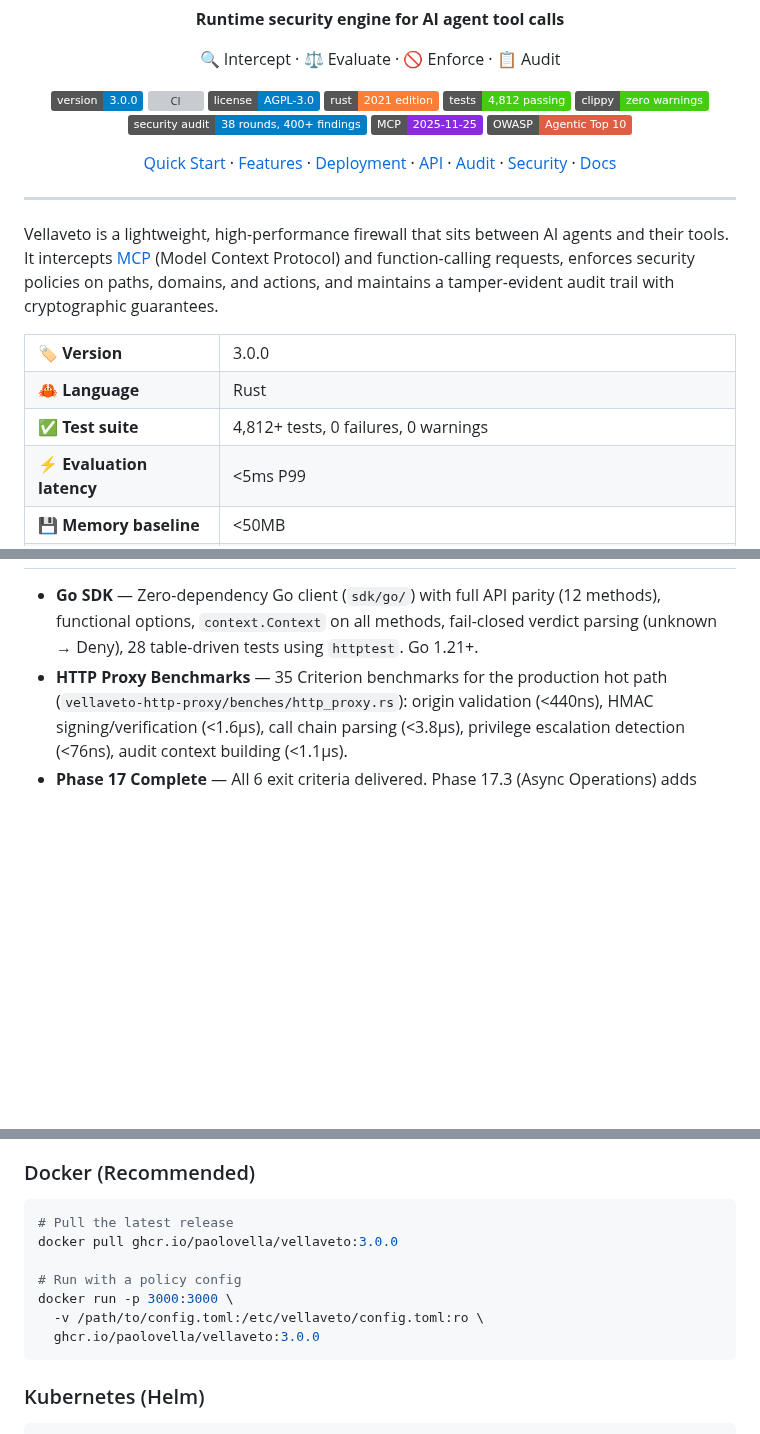
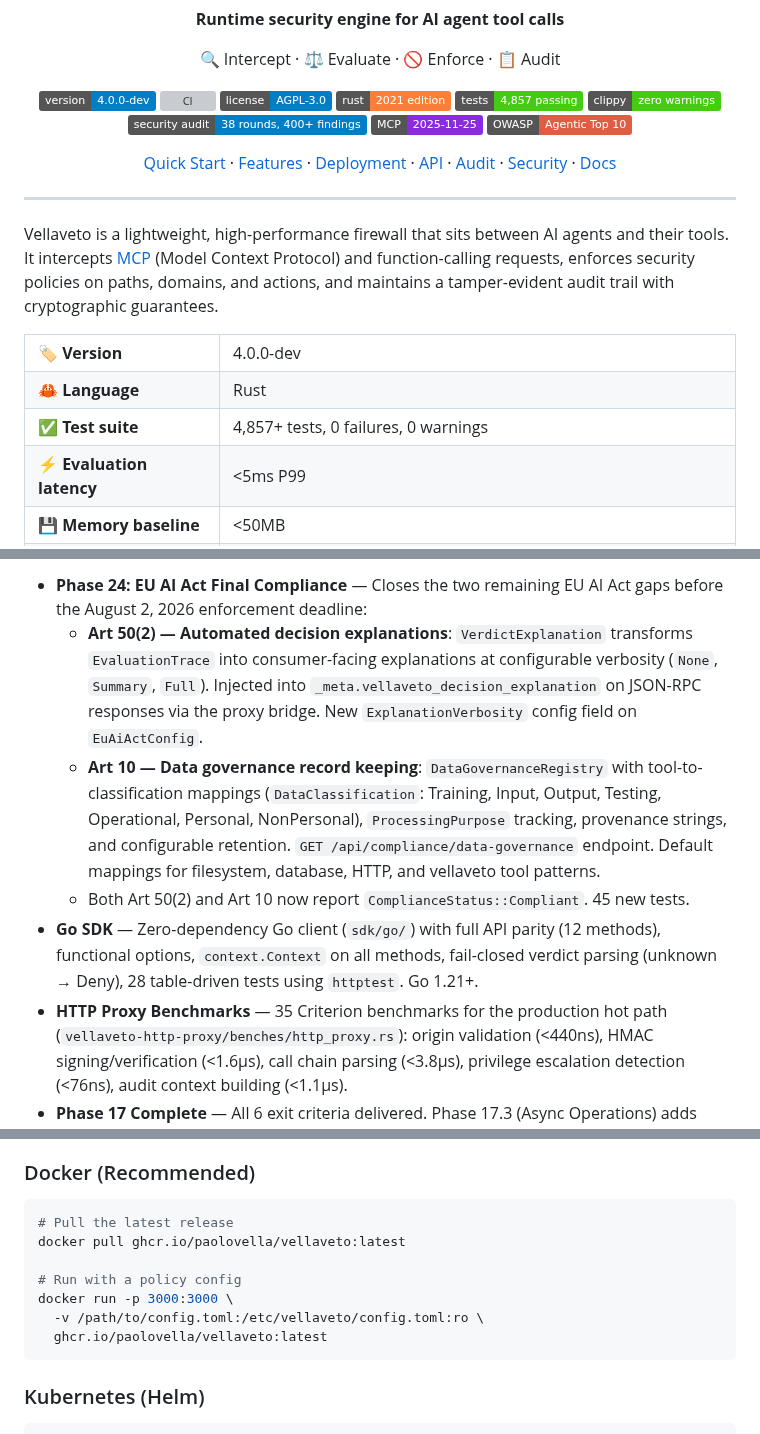
Before and after one commit to vellaveto/vellaveto, a Markdown page: README.md, 3 parts joined by grey strips. GitHub-like rendering; badges without logos; blank space fills up the shorter version; grey boxes are pictures that could not be loaded.

Commit message:
docs: update README for Phase 24 — EU AI Act final compliance
- Add Phase 24 to Recent Updates (Art 50(2) decision explanations, Art 10 data governance)
- Update version badge to 4.0.0-dev
- Update test count to 4,857
- Add /api/compliance/data-governance endpoint to API table
- Update EU AI Act standards table with new coverage
- Update module map version to v4.0

Co-Authored-By: Claude Opus 4.6 <noreply@anthropic.com>

````diff
--- a/README.md
+++ b/README.md
@@ -7,11 +7,11 @@
     🔍 Intercept &middot; ⚖️ Evaluate &middot; 🚫 Enforce &middot; 📋 Audit
   </p>
   <p align="center">
-    <a href="https://github.com/paolovella/vellaveto/releases"><img src="https://img.shields.io/badge/version-3.0.0-blue.svg" alt="Version 3.0.0"></a>
+    <a href="https://github.com/paolovella/vellaveto/releases"><img src="https://img.shields.io/badge/version-4.0.0--dev-blue.svg" alt="Version 4.0.0-dev"></a>
     <a href="https://github.com/paolovella/vellaveto/actions/workflows/ci.yml"><img src="https://github.com/paolovella/vellaveto/actions/workflows/ci.yml/badge.svg?branch=main" alt="CI"></a>
     <a href="https://github.com/paolovella/vellaveto/blob/main/LICENSE"><img src="https://img.shields.io/badge/license-AGPL--3.0-blue.svg" alt="License: AGPL-3.0"></a>
     <a href="https://www.rust-lang.org/"><img src="https://img.shields.io/badge/rust-2021_edition-orange.svg" alt="Rust 2021"></a>
-    <img src="https://img.shields.io/badge/tests-4%2C812_passing-brightgreen.svg" alt="Tests: 4,812 passing">
+    <img src="https://img.shields.io/badge/tests-4%2C857_passing-brightgreen.svg" alt="Tests: 4,857 passing">
     <img src="https://img.shields.io/badge/clippy-zero_warnings-brightgreen.svg" alt="Clippy: zero warnings">
     <img src="https://img.shields.io/badge/security_audit-38_rounds%2C_400%2B_findings-informational.svg" alt="Security Audit: 38 rounds, 400+ findings">
     <a href="https://modelcontextprotocol.io/specification/2025-11-25"><img src="https://img.shields.io/badge/MCP-2025--11--25-blueviolet.svg" alt="MCP 2025-11-25"></a>
@@ -33,9 +33,9 @@
 Vellaveto is a lightweight, high-performance firewall that sits between AI agents and their tools. It intercepts [MCP](https://modelcontextprotocol.io/) (Model Context Protocol) and function-calling requests, enforces security policies on paths, domains, and actions, and maintains a tamper-evident audit trail with cryptographic guarantees.
 
 <table>
-<tr><td>🏷️ <strong>Version</strong></td><td>3.0.0</td></tr>
+<tr><td>🏷️ <strong>Version</strong></td><td>4.0.0-dev</td></tr>
 <tr><td>🦀 <strong>Language</strong></td><td>Rust</td></tr>
-<tr><td>✅ <strong>Test suite</strong></td><td>4,812+ tests, 0 failures, 0 warnings</td></tr>
+<tr><td>✅ <strong>Test suite</strong></td><td>4,857+ tests, 0 failures, 0 warnings</td></tr>
 <tr><td>⚡ <strong>Evaluation latency</strong></td><td>&lt;5ms P99</td></tr>
 <tr><td>💾 <strong>Memory baseline</strong></td><td>&lt;50MB</td></tr>
 <tr><td>🔌 <strong>MCP version</strong></td><td>2025-11-25 (backwards compatible with 2025-06-18 and 2025-03-26)</td></tr>
@@ -46,4 +46,8 @@ Vellaveto is a lightweight, high-performance firewall that sits between AI agent
 
+- **Phase 24: EU AI Act Final Compliance** — Closes the two remaining EU AI Act gaps before the August 2, 2026 enforcement deadline:
+  - **Art 50(2) — Automated decision explanations**: `VerdictExplanation` transforms `EvaluationTrace` into consumer-facing explanations at configurable verbosity (`None`, `Summary`, `Full`). Injected into `_meta.vellaveto_decision_explanation` on JSON-RPC responses via the proxy bridge. New `ExplanationVerbosity` config field on `EuAiActConfig`.
+  - **Art 10 — Data governance record keeping**: `DataGovernanceRegistry` with tool-to-classification mappings (`DataClassification`: Training, Input, Output, Testing, Operational, Personal, NonPersonal), `ProcessingPurpose` tracking, provenance strings, and configurable retention. `GET /api/compliance/data-governance` endpoint. Default mappings for filesystem, database, HTTP, and vellaveto tool patterns.
+  - Both Art 50(2) and Art 10 now report `ComplianceStatus::Compliant`. 45 new tests.
 - **Go SDK** — Zero-dependency Go client (`sdk/go/`) with full API parity (12 methods), functional options, `context.Context` on all methods, fail-closed verdict parsing (unknown → Deny), 28 table-driven tests using `httptest`. Go 1.21+.
 - **HTTP Proxy Benchmarks** — 35 Criterion benchmarks for the production hot path (`vellaveto-http-proxy/benches/http_proxy.rs`): origin validation (<440ns), HMAC signing/verification (<1.6µs), call chain parsing (<3.8µs), privilege escalation detection (<76ns), audit context building (<1.1µs).
 - **Phase 17 Complete** — All 6 exit criteria delivered. Phase 17.3 (Async Operations) adds TaskRequest policy enforcement across all 4 transports (HTTP, WebSocket, gRPC, stdio) with fail-closed semantics, `ProgressNotification` classification for `notifications/progress`. Phase 17.4 (Protocol Extensions) adds `ExtensionHandler` trait with lifecycle hooks, `ExtensionRegistry` with thread-safe registration and glob-based negotiation, `x-` prefix method routing through policy evaluation, and `AuditQueryExtension` example handling `x-vellaveto-audit/stats`. 50+ new tests. New types: `ExtensionDescriptor`, `ExtensionResourceLimits`, `ExtensionConfig`.
@@ -243,12 +247,12 @@ Vellaveto enforces security policies on every tool call before it reaches the to
 
 ```bash
 # Pull the latest release
-docker pull ghcr.io/paolovella/vellaveto:3.0.0
+docker pull ghcr.io/paolovella/vellaveto:latest
 
 # Run with a policy config
 docker run -p 3000:3000 \
   -v /path/to/config.toml:/etc/vellaveto/config.toml:ro \
-  ghcr.io/paolovella/vellaveto:3.0.0
+  ghcr.io/paolovella/vellaveto:latest
 ```
 
 ### Kubernetes (Helm)
````
Also changed, not shown: other parts of README.md (+5 -4 lines).
